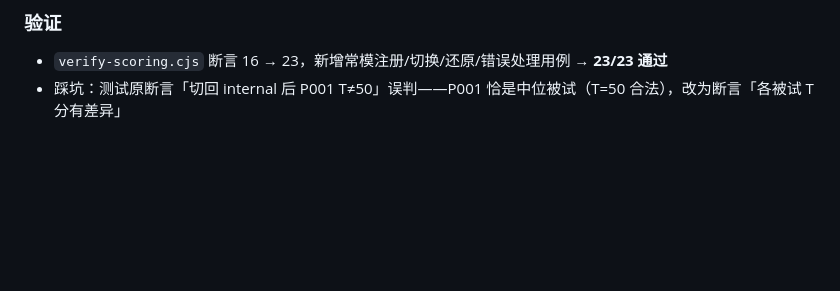
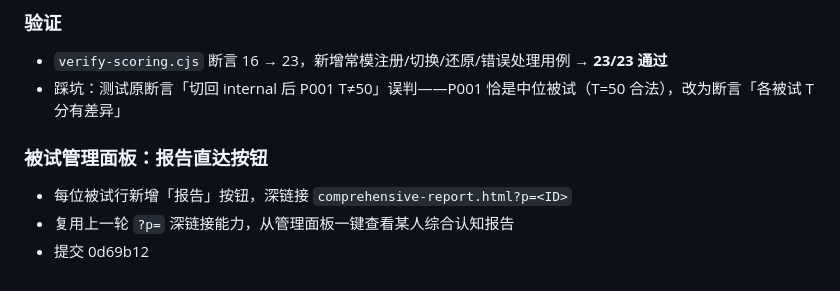
Before and after one commit to CochraneK/psy-exp, a Markdown page: .workbuddy/memory/2026-09-09.md, the part around the change. Drawn GitHub-style; blank space fills up the shorter version.

Commit message:
工作日志补充：报告直达按钮

```diff
--- a/.workbuddy/memory/2026-09-09.md
+++ b/.workbuddy/memory/2026-09-09.md
@@ -139,3 +139,8 @@
 ### 验证
 - `verify-scoring.cjs` 断言 16 → 23，新增常模注册/切换/还原/错误处理用例 → **23/23 通过**
 - 踩坑：测试原断言「切回 internal 后 P001 T≠50」误判——P001 恰是中位被试（T=50 合法），改为断言「各被试 T 分有差异」
+
+### 被试管理面板：报告直达按钮
+- 每位被试行新增「报告」按钮，深链接 `comprehensive-report.html?p=<ID>`
+- 复用上一轮 `?p=` 深链接能力，从管理面板一键查看某人综合认知报告
+- 提交 0d69b12
```
